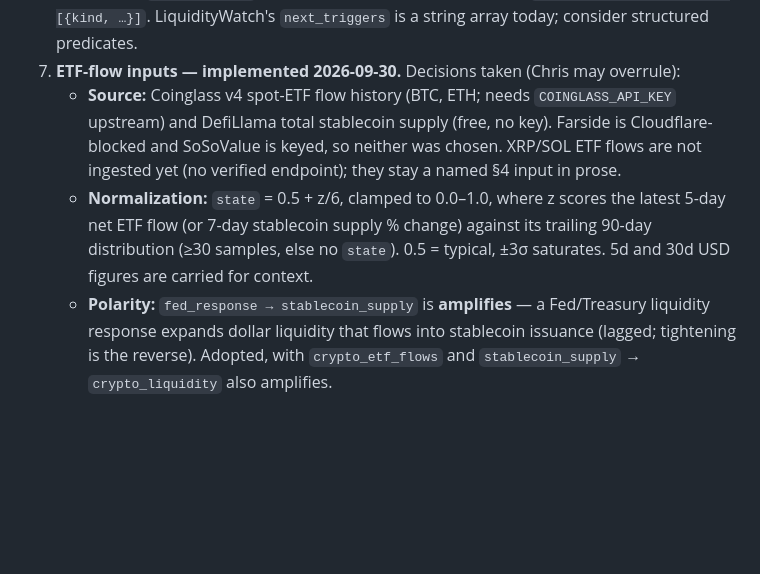
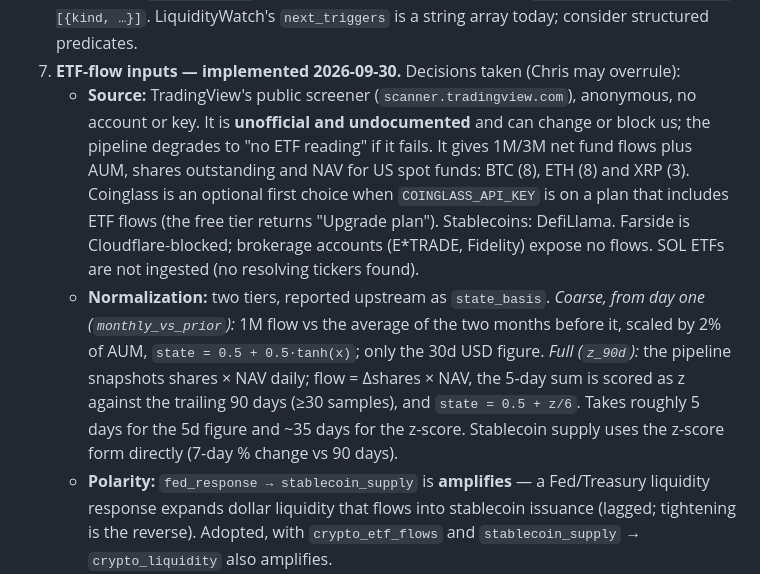
Before and after one commit to spacepacket1/e3d-liquiditywatch, a Markdown page: docs/MODEL.md, the part around the change. Drawn GitHub-style; blank space fills up the shorter version.

Commit message:
Document the TradingView ETF-flow source and two-tier normalization
Co-Authored-By: Claude Sonnet 5.5 <noreply@anthropic.com>

```diff
--- a/docs/MODEL.md
+++ b/docs/MODEL.md
@@ -502,14 +502,21 @@ asserted without a trail. Today's front end collapses this into `dashboard_summa
    `invalidation_predicates: [{kind, …}]`. LiquidityWatch's `next_triggers` is a string
    array today; consider structured predicates.
 7. **ETF-flow inputs — implemented 2026-09-30.** Decisions taken (Chris may overrule):
-   - **Source:** Coinglass v4 spot-ETF flow history (BTC, ETH; needs `COINGLASS_API_KEY`
-     upstream) and DefiLlama total stablecoin supply (free, no key). Farside is
-     Cloudflare-blocked and SoSoValue is keyed, so neither was chosen. XRP/SOL ETF flows
-     are not ingested yet (no verified endpoint); they stay a named §4 input in prose.
-   - **Normalization:** `state` = 0.5 + z/6, clamped to 0.0–1.0, where z scores the latest
-     5-day net ETF flow (or 7-day stablecoin supply % change) against its trailing
-     90-day distribution (≥30 samples, else no `state`). 0.5 = typical, ±3σ saturates.
-     5d and 30d USD figures are carried for context.
+   - **Source:** TradingView's public screener (`scanner.tradingview.com`), anonymous, no
+     account or key. It is **unofficial and undocumented** and can change or block us; the
+     pipeline degrades to "no ETF reading" if it fails. It gives 1M/3M net fund flows plus
+     AUM, shares outstanding and NAV for US spot funds: BTC (8), ETH (8) and XRP (3).
+     Coinglass is an optional first choice when `COINGLASS_API_KEY` is on a plan that
+     includes ETF flows (the free tier returns "Upgrade plan"). Stablecoins: DefiLlama.
+     Farside is Cloudflare-blocked; brokerage accounts (E*TRADE, Fidelity) expose no flows.
+     SOL ETFs are not ingested (no resolving tickers found).
+   - **Normalization:** two tiers, reported upstream as `state_basis`.
+     *Coarse, from day one (`monthly_vs_prior`):* 1M flow vs the average of the two months
+     before it, scaled by 2% of AUM, `state = 0.5 + 0.5·tanh(x)`; only the 30d USD figure.
+     *Full (`z_90d`):* the pipeline snapshots shares × NAV daily; flow = Δshares × NAV, the
+     5-day sum is scored as z against the trailing 90 days (≥30 samples), and
+     `state = 0.5 + z/6`. Takes roughly 5 days for the 5d figure and ~35 days for the z-score.
+     Stablecoin supply uses the z-score form directly (7-day % change vs 90 days).
    - **Polarity:** `fed_response → stablecoin_supply` is **amplifies** — a Fed/Treasury
      liquidity response expands dollar liquidity that flows into stablecoin issuance
      (lagged; tightening is the reverse). Adopted, with `crypto_etf_flows` and
```
